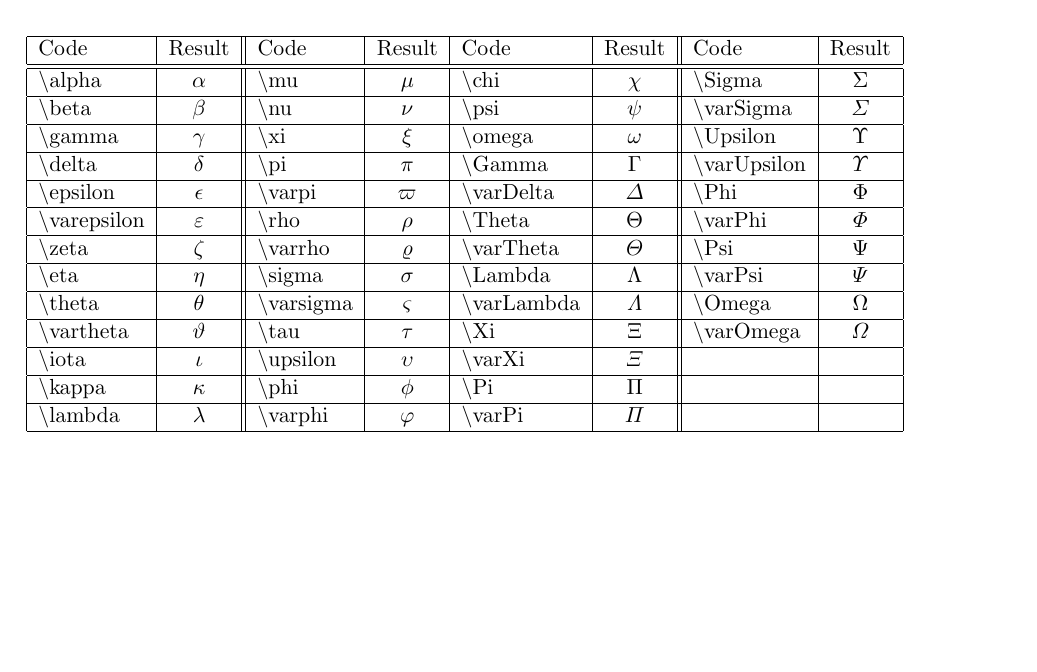
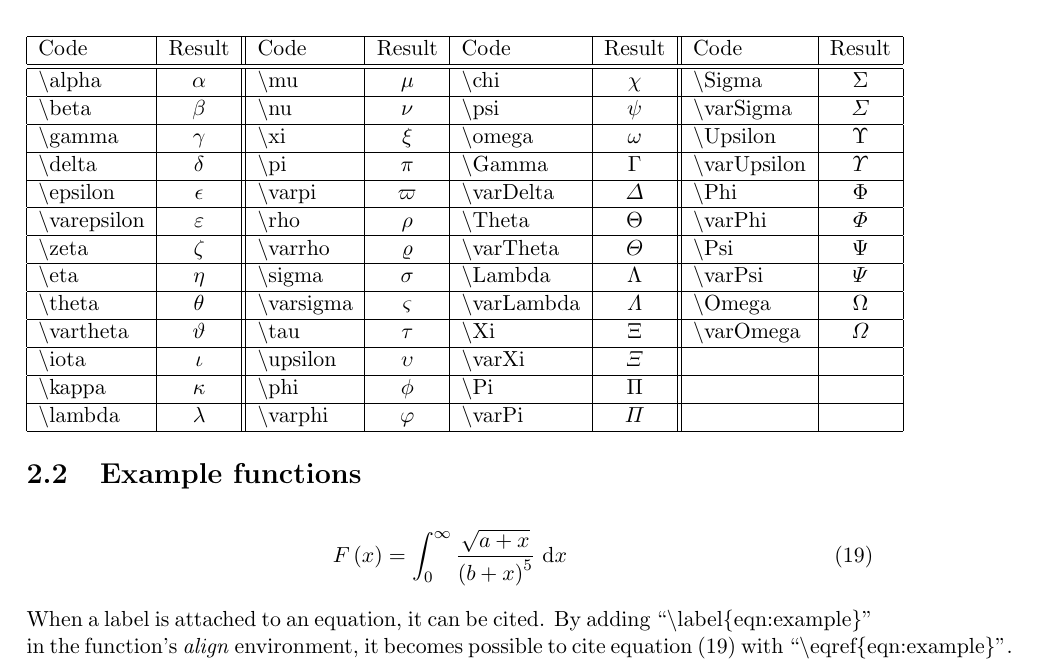
Before and after one commit to nbigaouette/latextemplate, a LaTeX document (latex_template.tex, which reads chapter2.tex): part of page 8 of 8, cut so that both start at the same text, the shorter picture padded with empty space. Compiled offline with LaTeX, dvips and Ghostscript.

Commit message:
Added an example function and its citation.

```diff
--- a/chapter2.tex
+++ b/chapter2.tex
@@ -23,3 +23,13 @@ Code                        & Result            & Code                        &
 \textbackslash lambda       & $\lambda$         & \textbackslash varphi       & $\varphi$   & \textbackslash varPi        & $\varPi$        &                             &                 \\ \hline
 \end{tabular}
 \end{center}
+
+
+\subsection{Example functions}
+\begin{align}
+F\pa{x} & = \int_{0}^{\infty} \frac{\sqrt{a + x}}{\pa{b + x}^5}~\textrm{d}x
+\label{eqn:example}
+\end{align}
+When a label is attached to an equation, it can be cited. By adding ``\textbackslash label\{eqn:example\}'' in
+the function's \textit{align} environment, it becomes possible to cite equation \eqref{eqn:example} with
+``\textbackslash eqref\{eqn:example\}''.
```
